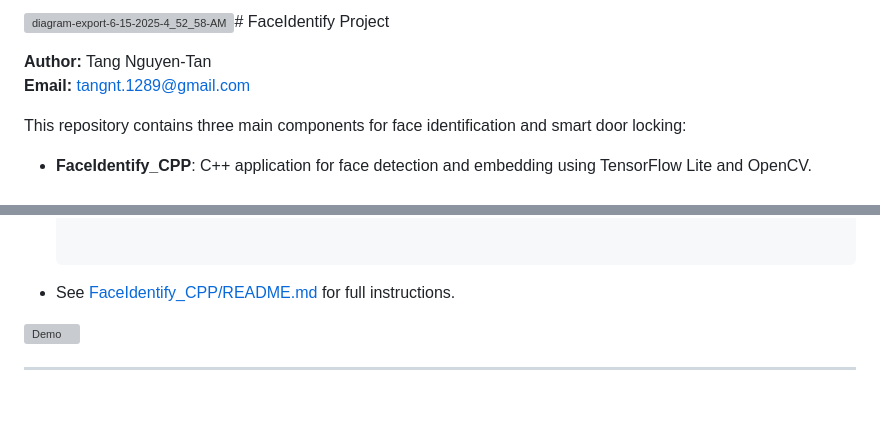
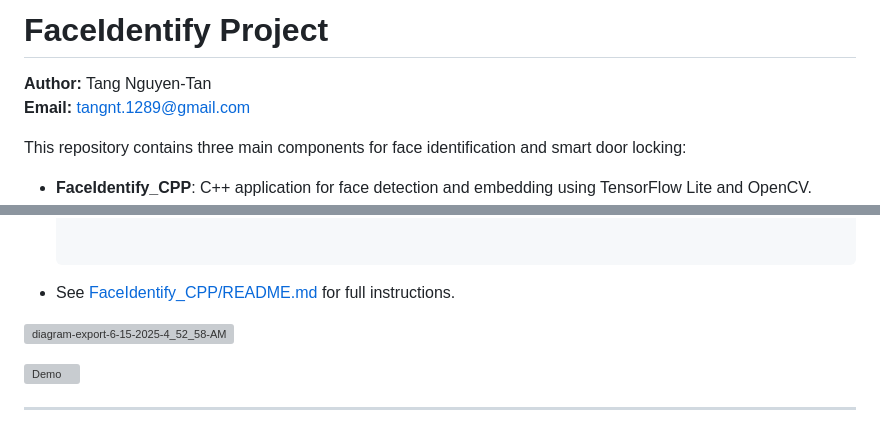
Before and after one commit to tangnguyendeveloper/face_identify, a Markdown page: README.md, 2 parts joined by grey strips. GitHub-like rendering; blank space fills up the shorter version; grey boxes are pictures that could not be loaded.

```diff
--- a/README.md
+++ b/README.md
@@ -1,4 +1,4 @@
-![diagram-export-6-15-2025-4_52_58-AM](https://github.com/user-attachments/assets/f3366022-ef77-4086-99b9-c6dc9169210a)# FaceIdentify Project
+# FaceIdentify Project
 
 **Author:** Tang Nguyen-Tan
 **Email:** tangnt.1289@gmail.com
@@ -42,6 +42,7 @@ A C++ application for real-time face detection and embedding extraction using Te
 
 - See [FaceIdentify_CPP/README.md](FaceIdentify_CPP/README.md) for full instructions.
 
+![diagram-export-6-15-2025-4_52_58-AM](https://github.com/user-attachments/assets/f3366022-ef77-4086-99b9-c6dc9169210a)
 
 ![Demo](Video.gif)
 
```
